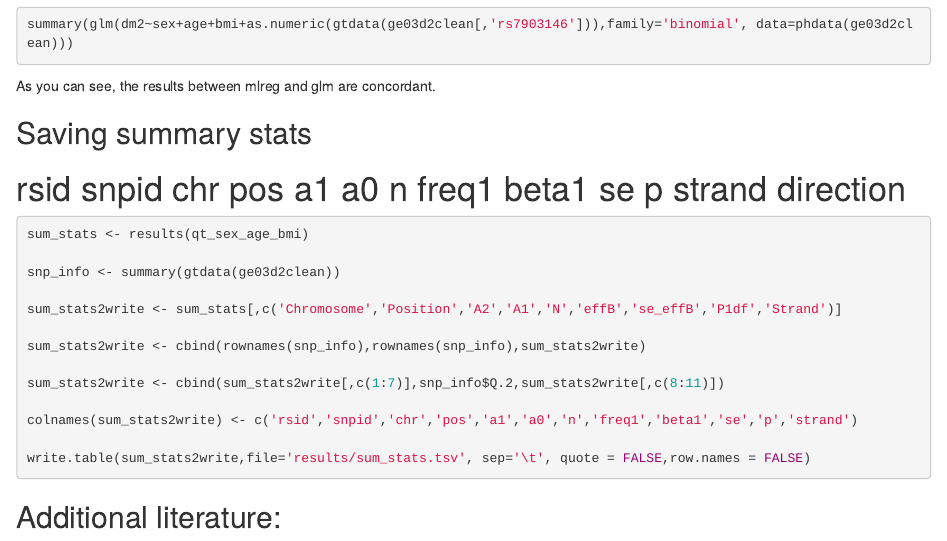
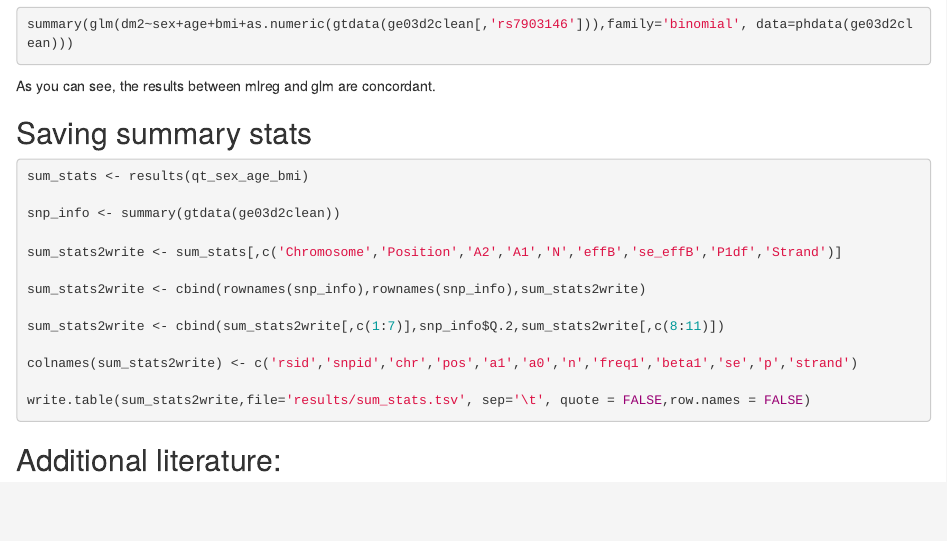
Before and after one commit to ElizavetaElgaeva/gwas_practicals, an R Markdown document (GWAS_practicals.Part_3.Rmd): the page in a window 1100 px wide, from 2150 px down. Rendered offline with R 4.5, knitr and Pandoc, with nearby package versions; the code chunks are not run, so their results and figures are left out.

Commit message:
Minor changes

````diff
--- a/GWAS_practicals.Part_3.Rmd
+++ b/GWAS_practicals.Part_3.Rmd
@@ -156,7 +156,7 @@ summary(glm(dm2~sex+age+bmi+as.numeric(gtdata(ge03d2clean[,'rs7903146'])),family
 As you can see, the results between mlreg and glm are concordant.
 
 ## Saving summary stats
-# rsid snpid chr pos a1 a0 n freq1 beta1 se p strand direction
+
 ```{r}
 sum_stats <- results(qt_sex_age_bmi)
 
````
Also changed, not shown: GWAS_practicals.Part_3.html, GWAS_practicals.Part_3.md.
